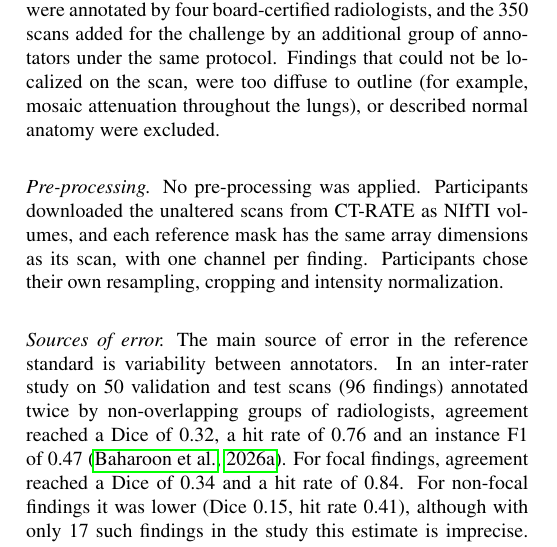
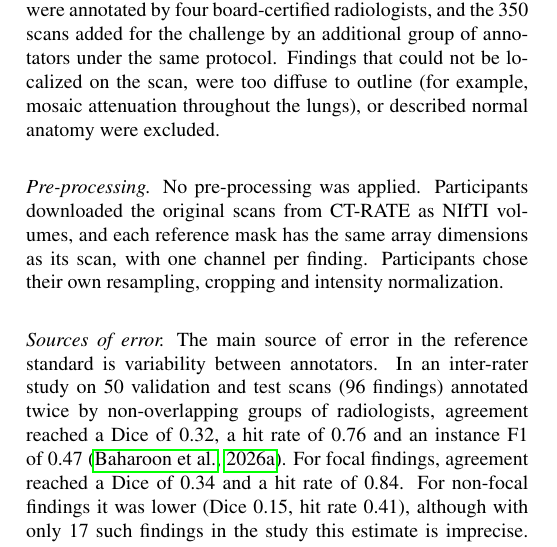
Before and after one commit to MohammedSB/rexgrounding-challenge-paper, a LaTeX paper (paper/main.tex): part of one column of page 4 of 25, cut so that both start at the same text. Compiled offline with pdfLaTeX.

Commit message:
Pre-processing: original scans
Co-Authored-By: Claude Opus 5.5 <noreply@anthropic.com>

```diff
--- a/paper/main.tex
+++ b/paper/main.tex
@@ -444,7 +444,7 @@ normal anatomy were excluded.
 
 \paragraph{Pre-processing}
 % BIAS 27
-No pre-processing was applied. Participants downloaded the unaltered scans
+No pre-processing was applied. Participants downloaded the original scans
 from CT-RATE as NIfTI volumes, and each reference mask has the same array
 dimensions as its scan, with one channel per finding. Participants chose their
 own resampling, cropping and intensity normalization.
```
Also changed, not shown: 1 other file.
